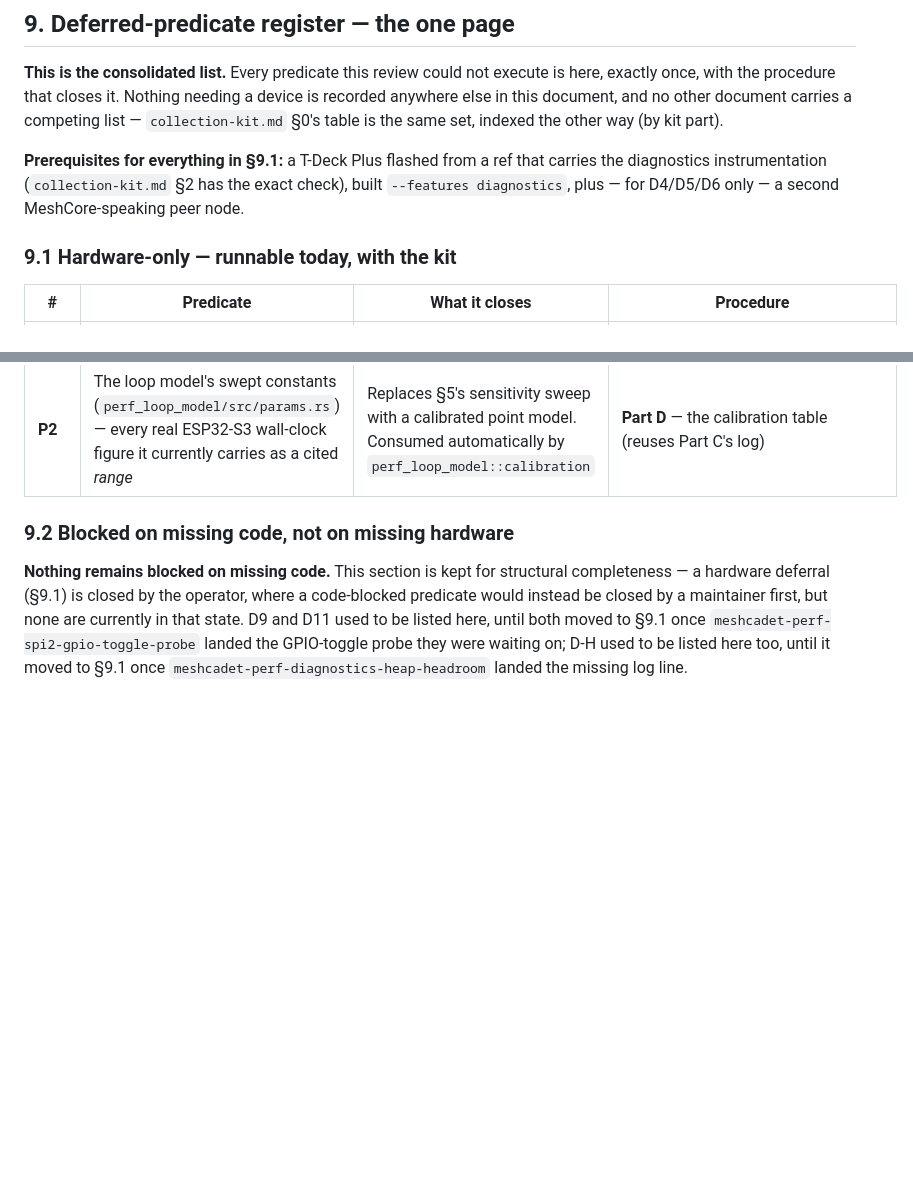
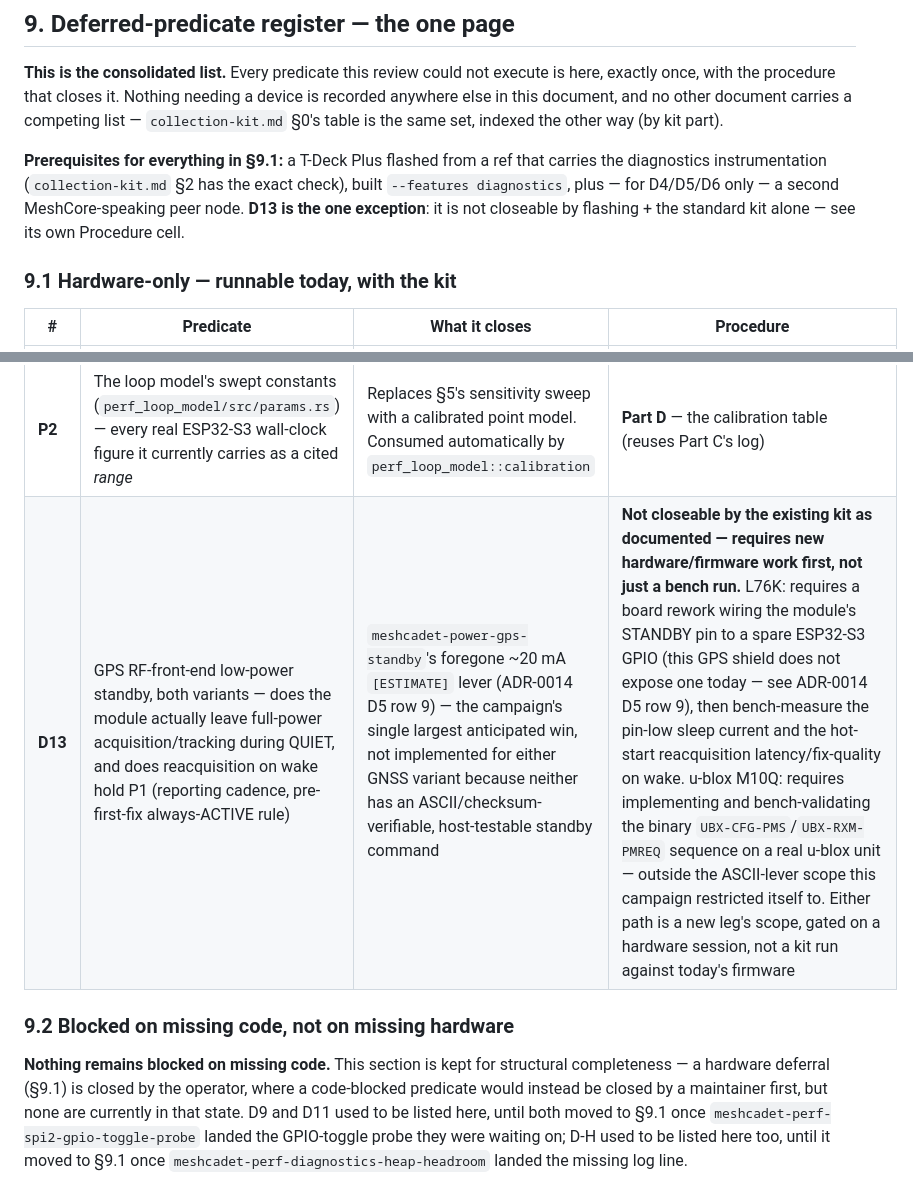
Before and after one commit to jagoda/meshcadet, a Markdown page: docs/perf/ui-perf-baseline.md, 2 parts joined by grey strips. Drawn GitHub-style; blank space fills up the shorter version.

```diff
--- a/docs/perf/ui-perf-baseline.md
+++ b/docs/perf/ui-perf-baseline.md
@@ -640,7 +640,8 @@ set, indexed the other way (by kit part).
 **Prerequisites for everything in §9.1:** a T-Deck Plus flashed from a ref that
 carries the diagnostics instrumentation (`collection-kit.md` §2 has the exact
 check), built `--features diagnostics`, plus — for D4/D5/D6 only — a second
-MeshCore-speaking peer node.
+MeshCore-speaking peer node. **D13 is the one exception**: it is not closeable
+by flashing + the standard kit alone — see its own Procedure cell.
 
 ### 9.1 Hardware-only — runnable today, with the kit
 
@@ -661,6 +662,7 @@ MeshCore-speaking peer node.
 | **D12** | Bounded latency of a real concurrent NVS write masking the DIO1 GPIO ISR | `radio-host-validation.md` §4.1's one open ISR-safety item. Bounded and self-recovering by argument; this measures the bound | **Part F** — timed capture around an admin-CLI edit issued while radio traffic is in flight |
 | **P1** | Hands-on functional sweep: every screen, every navigation path, every radio path, on the device | The device-side half of functional parity. Its host-side half — a 58-row static parity matrix with a source citation per row — is met (`task-split-host-validation.md` §5) | **Part H** — walk `task-split-host-validation.md` §5's matrix row by row on hardware |
 | **P2** | The loop model's swept constants (`perf_loop_model/src/params.rs`) — every real ESP32-S3 wall-clock figure it currently carries as a cited *range* | Replaces §5's sensitivity sweep with a calibrated point model. Consumed automatically by `perf_loop_model::calibration` | **Part D** — the calibration table (reuses Part C's log) |
+| **D13** | GPS RF-front-end low-power standby, both variants — does the module actually leave full-power acquisition/tracking during QUIET, and does reacquisition on wake hold P1 (reporting cadence, pre-first-fix always-ACTIVE rule) | `meshcadet-power-gps-standby`'s foregone ~20 mA `[ESTIMATE]` lever (ADR-0014 D5 row 9) — the campaign's single largest anticipated win, not implemented for either GNSS variant because neither has an ASCII/checksum-verifiable, host-testable standby command | **Not closeable by the existing kit as documented — requires new hardware/firmware work first, not just a bench run.** L76K: requires a board rework wiring the module's STANDBY pin to a spare ESP32-S3 GPIO (this GPS shield does not expose one today — see ADR-0014 D5 row 9), then bench-measure the pin-low sleep current and the hot-start reacquisition latency/fix-quality on wake. u-blox M10Q: requires implementing and bench-validating the binary `UBX-CFG-PMS`/`UBX-RXM-PMREQ` sequence on a real u-blox unit — outside the ASCII-lever scope this campaign restricted itself to. Either path is a new leg's scope, gated on a hardware session, not a kit run against today's firmware |
 
 ### 9.2 Blocked on missing code, not on missing hardware
 
```
Also changed, not shown: docs/adr/0014-power-policy.md (+17 -11 lines).
